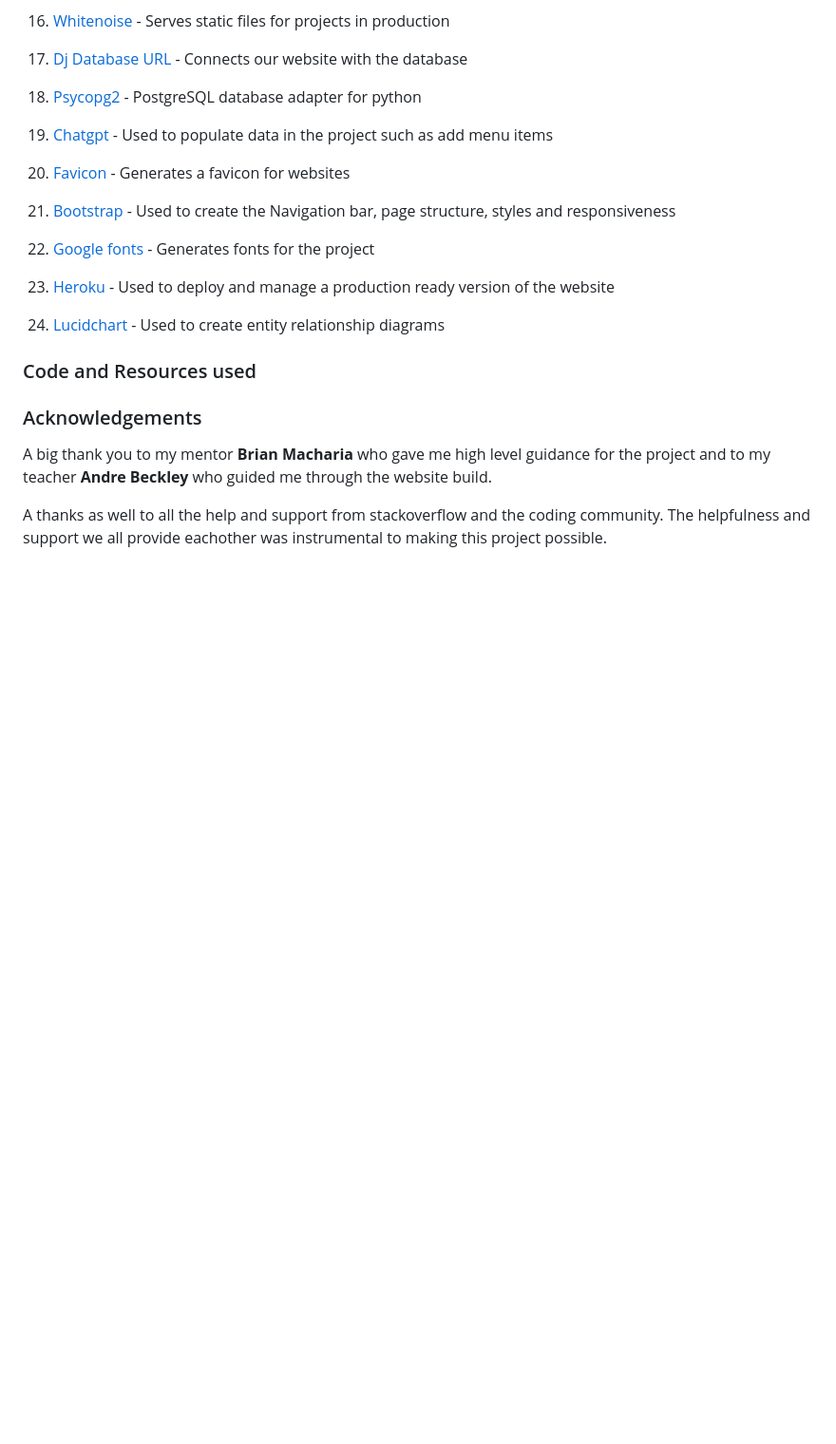
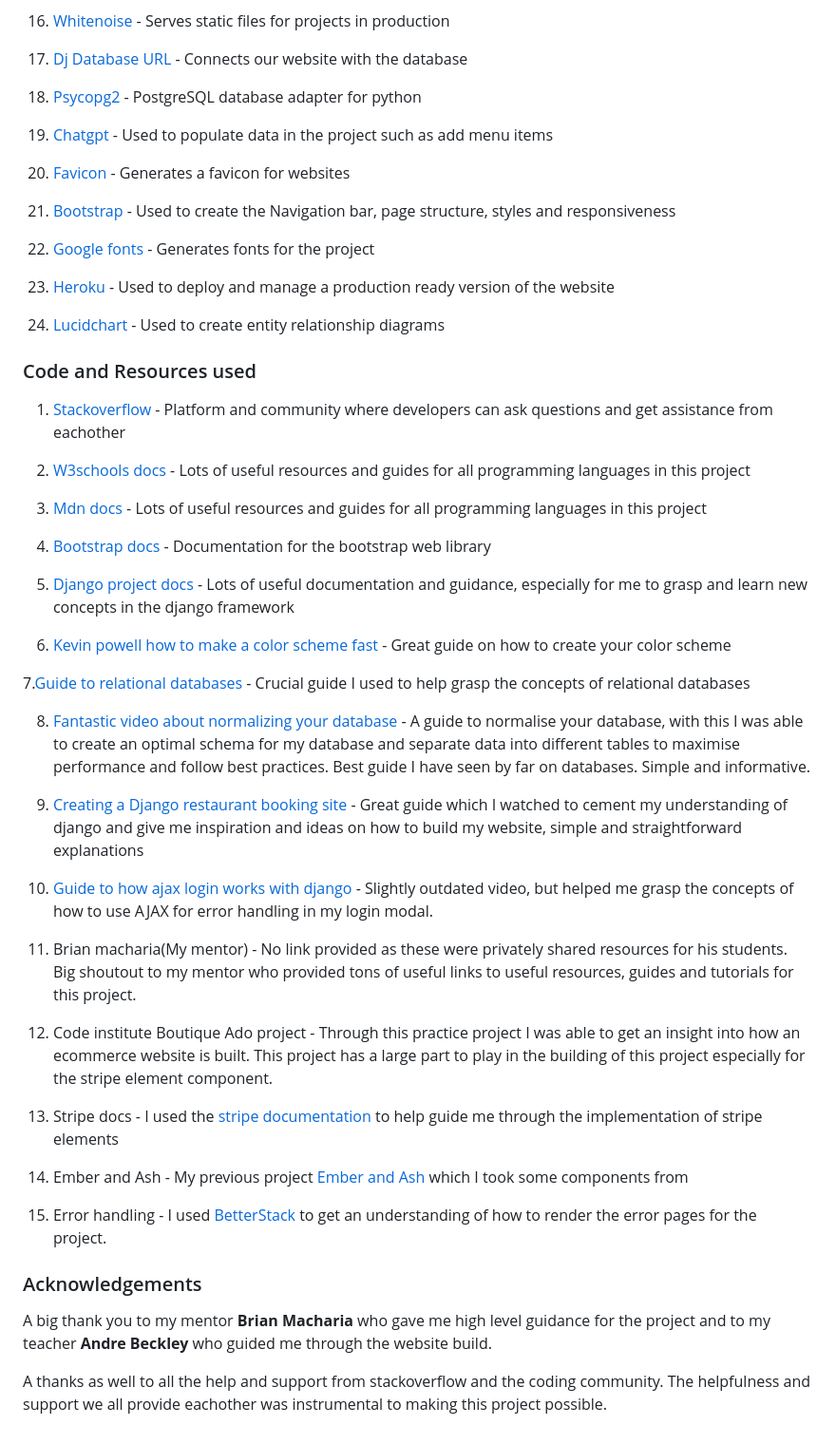
Before and after one commit to JamesBracken/Pro-Gainer, a Markdown page: readme.md, the part around the change. Shown at 95% size. Drawn GitHub-style; blank space fills up the shorter version.

Commit message:
Readme: Add credits code and resources

```diff
--- a/readme.md
+++ b/readme.md
@@ -750,6 +750,40 @@ No code was copied from external resources, I did take some components of code f
 
 ### Code and Resources used
 
+
+1. [Stackoverflow](https://stackoverflow.com/questions) - Platform and community where developers can ask questions and get assistance from eachother
+
+2. [W3schools docs](https://www.w3schools.com/) - Lots of useful resources and guides for all programming languages in this project
+
+3. [Mdn docs](https://developer.mozilla.org/en-US/) - Lots of useful resources and guides for all programming languages in this project
+
+4. [Bootstrap docs](https://getbootstrap.com/docs/5.3/getting-started/introduction/) - Documentation for the bootstrap web library
+
+5. [Django project docs](https://www.djangoproject.com/start/) - Lots of useful documentation and guidance, especially for me to grasp and learn new concepts in the django framework
+
+6. [Kevin powell how to make a color scheme fast](https://www.youtube.com/watch?v=mq8LYj6kRyE&list=PLpAzc76TtoBzvtYIZAhfJzDxvas0GmI7O) - Great guide on how to create your color scheme
+
+7.[Guide to relational databases](https://www.youtube.com/watch?v=fXndSzAL1Nc&list=PLpAzc76TtoBzvtYIZAhfJzDxvas0GmI7O&index=2) - Crucial guide I used to help grasp the concepts of relational databases
+
+8. [Fantastic video about normalizing your database](https://www.youtube.com/watch?v=UrYLYV7WSHM&list=PLpAzc76TtoBzvtYIZAhfJzDxvas0GmI7O&index=5) - A guide to normalise your database, with this I was able to create an optimal schema for my database and separate data into different tables to maximise performance and follow best practices. Best guide I have seen by far on databases. Simple and informative.
+
+9. [Creating a Django restaurant booking site](https://www.youtube.com/watch?v=EI02wQ51GjA&list=PLBTOBXTz1YFZK0moSgoZq93V_AdvrUGSj) - Great guide which I watched to cement my understanding of django and give me inspiration and ideas on how to build my website, simple and straightforward explanations
+
+10. [Guide to how ajax login works with django](https://www.youtube.com/watch?v=DvzE9tVFkSA&list=PLpAzc76TtoBzvtYIZAhfJzDxvas0GmI7O&index=15) - Slightly outdated video, but helped me grasp the concepts of how to use AJAX for error handling in my login modal.
+
+11. Brian macharia(My mentor) - No link provided as these were privately shared resources for his students. Big shoutout to my mentor who provided tons of useful links to useful resources, guides and tutorials for this project.
+
+12. Code institute Boutique Ado project - Through this practice project I was able to get an insight into how an ecommerce website is built. This project has a large part to play in the building of this project especially for the stripe element component.
+
+13. Stripe docs - I used the [stripe documentation](https://docs.stripe.com/?locale=en-GB) to help guide me through the implementation of stripe elements
+
+14. Ember and Ash - My previous project [Ember and Ash](https://github.com/JamesBracken/Ember-Ash) which I took some components from
+
+15. Error handling - I used [BetterStack](https://betterstack.com/community/guides/scaling-python/error-handling-django/) to get an understanding of how to render the error pages for the project.
+
+
+
+
 ### Acknowledgements
 
 A big thank you to my mentor **Brian Macharia** who gave me high level guidance for the project and to my teacher **Andre Beckley** who guided me through the website build.
```
